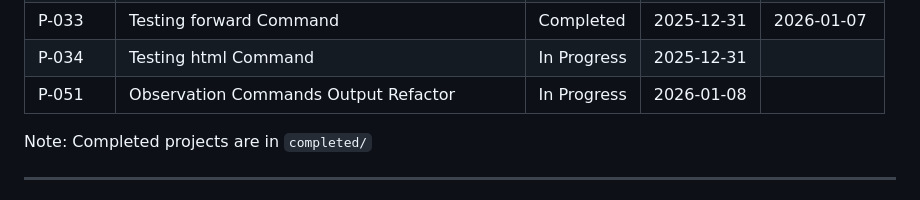
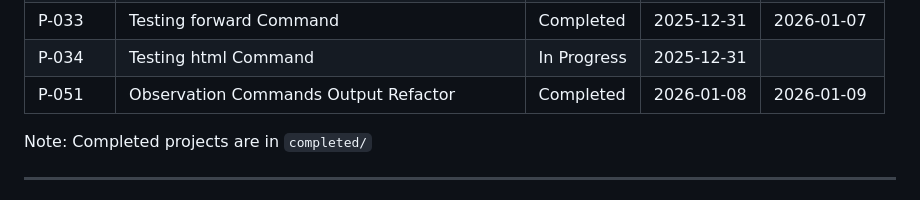
Before and after one commit to grantcarthew/webctl, a Markdown page: docs/projects/README.md, the part around the change. GitHub-like rendering.

Commit message:
docs(projects): mark P-051 as completed and archive

```diff
--- a/docs/projects/README.md
+++ b/docs/projects/README.md
@@ -44,7 +44,7 @@ See [p-writing-guide.md](./p-writing-guide.md) for guidelines on creating and ma
 | P-032 | Testing back Command | Completed | 2025-12-31 | 2026-01-07 |
 | P-033 | Testing forward Command | Completed | 2025-12-31 | 2026-01-07 |
 | P-034 | Testing html Command | In Progress | 2025-12-31 | |
-| P-051 | Observation Commands Output Refactor | In Progress | 2026-01-08 | |
+| P-051 | Observation Commands Output Refactor | Completed | 2026-01-08 | 2026-01-09 |
 
 Note: Completed projects are in `completed/`
 
```
Also changed, not shown: AGENTS.md (+2 -1 lines), 2 other files.
